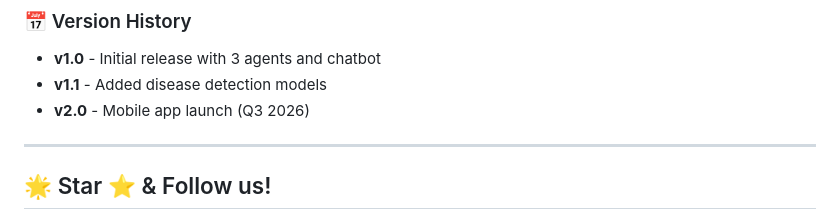
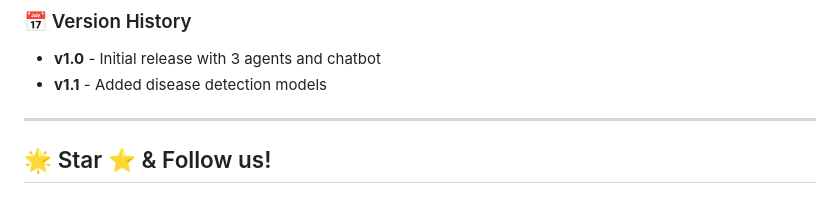
Before and after one commit to Ritwik240/Smart_Horizon, a Markdown page: README.md, the part around the change. GitHub-like rendering.

```diff
--- a/README.md
+++ b/README.md
@@ -829,7 +829,7 @@ This project is licensed under the **MIT License** - see the [LICENSE](LICENSE)
 ### 📅 Version History
 - **v1.0** - Initial release with 3 agents and chatbot
 - **v1.1** - Added disease detection models
-- **v2.0** - Mobile app launch (Q3 2026)
+
 
 ---
 
```
